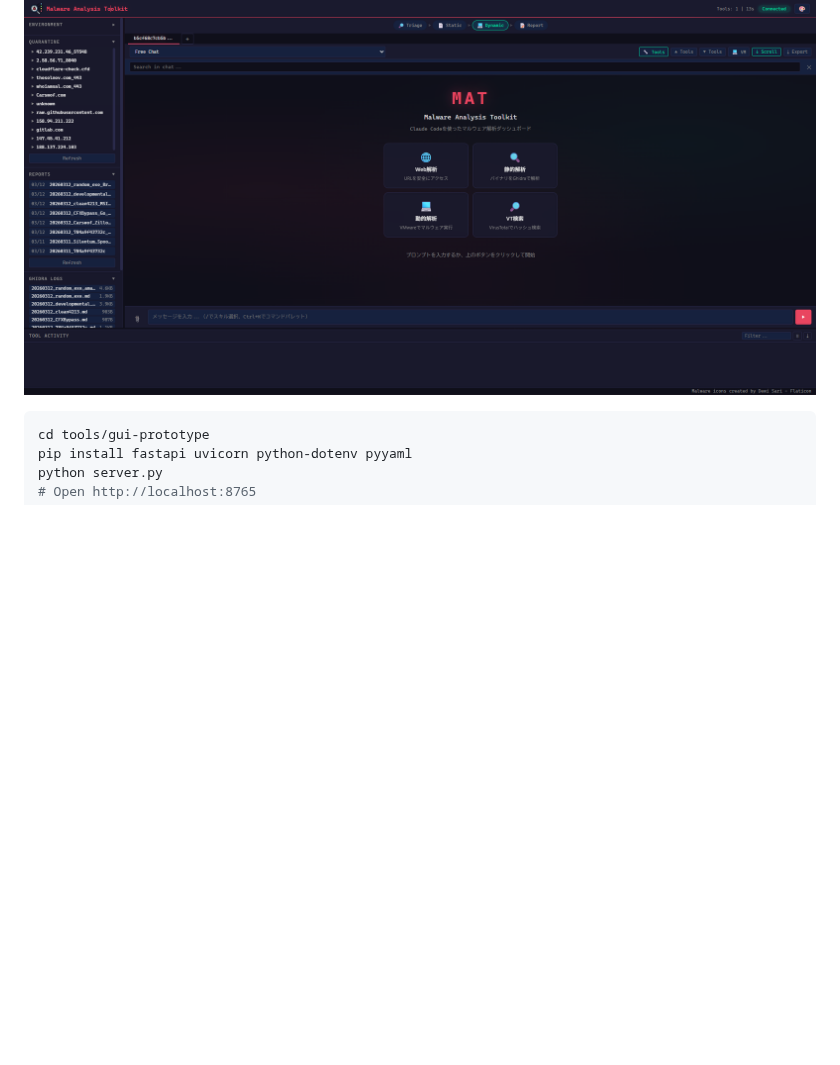
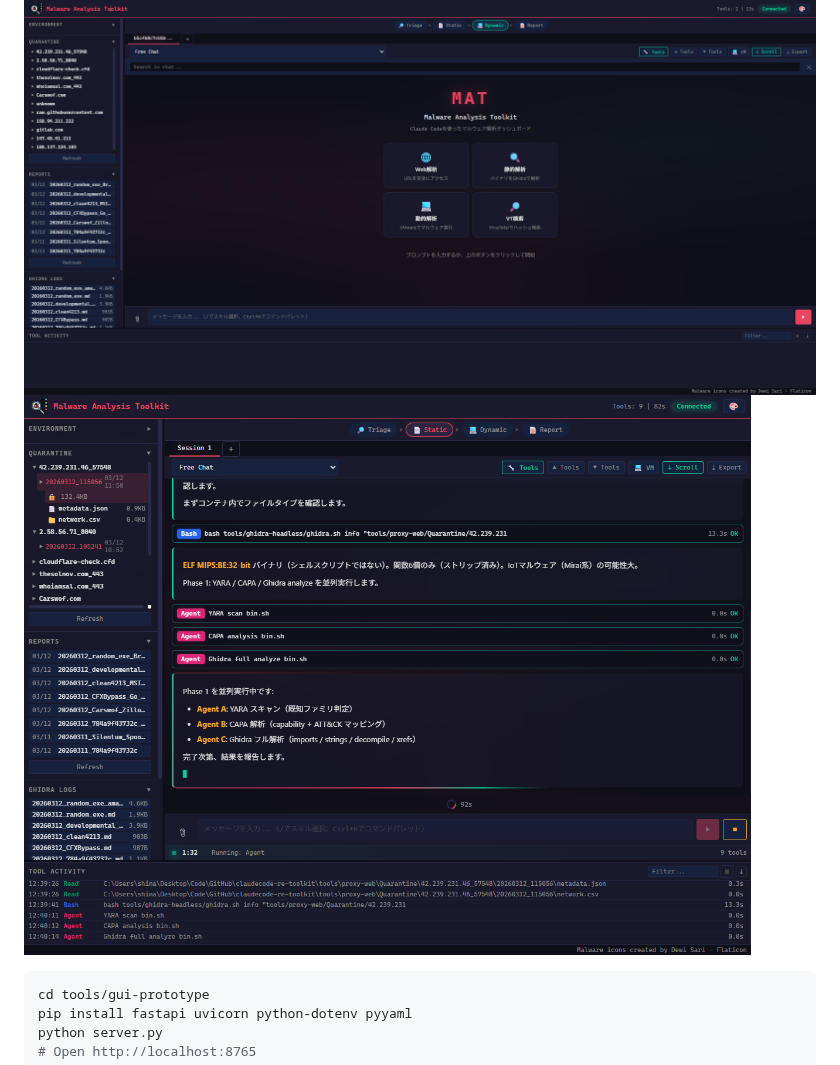
Before and after one commit to HiyokoSauna37/claudecode-re-toolkit, a Markdown page: README.md, the part around the change. GitHub-like rendering; pictures changed too: docs/gui-analysis.png (added); blank space fills up the shorter version.

Commit message:
docs: add analysis-in-progress screenshot to both READMEs
Co-Authored-By: Claude Opus 4.6 <noreply@anthropic.com>

````diff
--- a/README.md
+++ b/README.md
@@ -113,6 +113,7 @@ claude
 A web-based GUI dashboard is available as an experimental frontend for the toolkit. It provides a chat interface powered by Claude Code subprocess, with real-time tool activity monitoring, quarantine file browser, report viewer, and more.
 
 ![GUI Dashboard](docs/gui-dashboard.png)
+![Analysis in Progress](docs/gui-analysis.png)
 
 ```bash
 cd tools/gui-prototype
````
Also changed, not shown: README_JP.md (+1 -0 lines).
